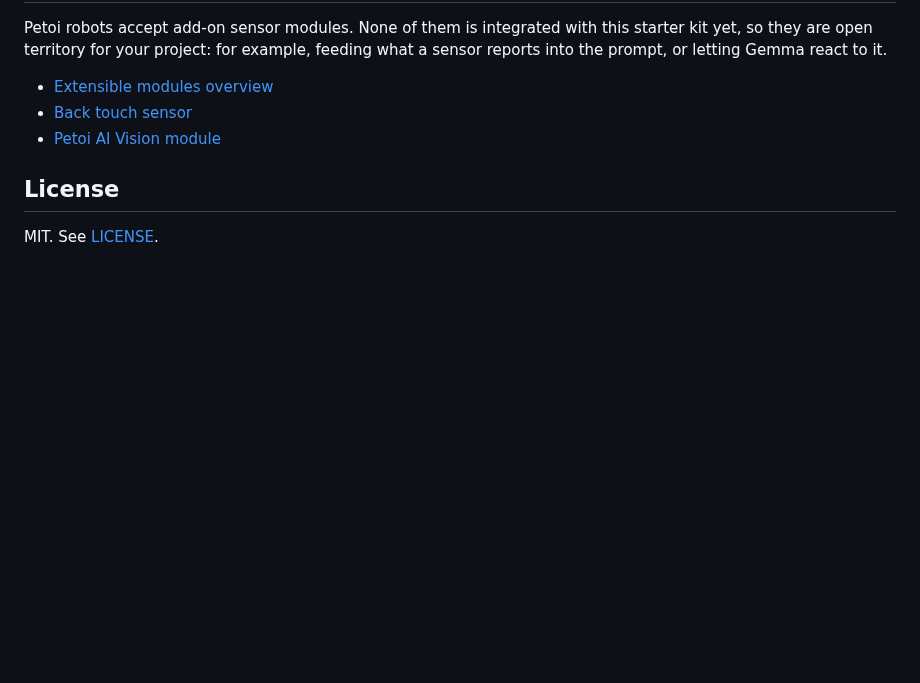
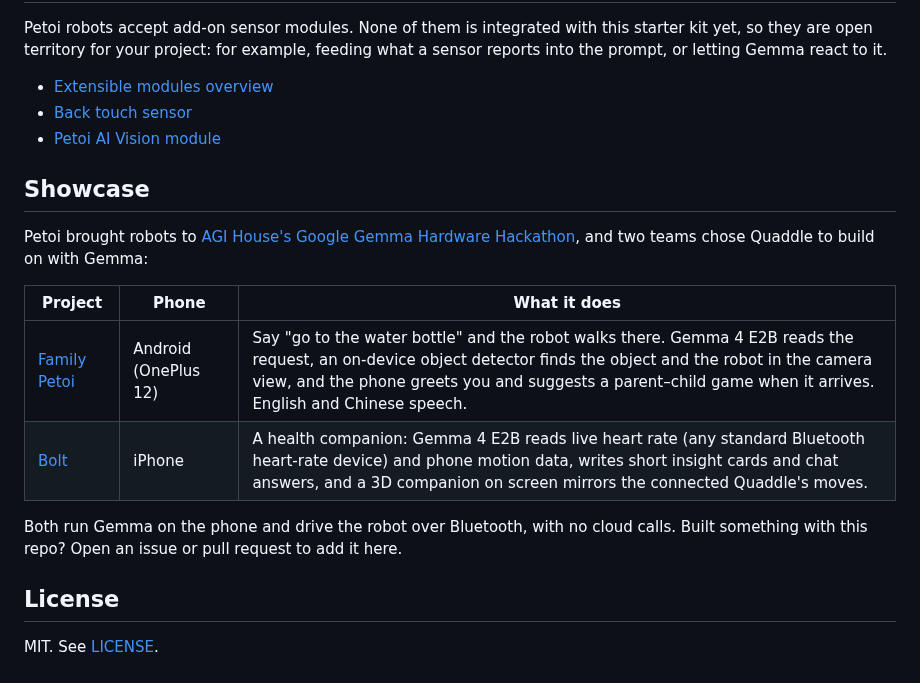
Before and after one commit to PetoiCamp/opencat-gemma, a Markdown page: README.md, the part around the change. Drawn GitHub-style; blank space fills up the shorter version.

Commit message:
docs: showcase two Quaddle + Gemma projects from the AGI House hackathon
Co-Authored-By: Claude Opus 5.5 (1M context) <noreply@anthropic.com>

```diff
--- a/README.md
+++ b/README.md
@@ -353,6 +353,17 @@ Petoi robots accept add-on sensor modules. None of them is integrated with this
 - [Back touch sensor](https://guide.petoi.com/extensible-modules/back-touch-sensor)
 - [Petoi AI Vision module](https://guide.petoi.com/extensible-modules/petoi-ai-vision-module)
 
+## Showcase
+
+Petoi brought robots to [AGI House's Google Gemma Hardware Hackathon](https://www.agihouse.org/events/the-google-gemma-hardware-hackathon), and two teams chose Quaddle to build on with Gemma:
+
+| Project | Phone | What it does |
+|---------|-------|--------------|
+| [Family Petoi](https://github.com/kiddjacky/family_petoi) | Android (OnePlus 12) | Say "go to the water bottle" and the robot walks there. Gemma 4 E2B reads the request, an on-device object detector finds the object and the robot in the camera view, and the phone greets you and suggests a parent–child game when it arrives. English and Chinese speech. |
+| [Bolt](https://github.com/abhinav30219/boltpublic) | iPhone | A health companion: Gemma 4 E2B reads live heart rate (any standard Bluetooth heart-rate device) and phone motion data, writes short insight cards and chat answers, and a 3D companion on screen mirrors the connected Quaddle's moves. |
+
+Both run Gemma on the phone and drive the robot over Bluetooth, with no cloud calls. Built something with this repo? Open an issue or pull request to add it here.
+
 ## License
 
 MIT. See [LICENSE](LICENSE).
```
